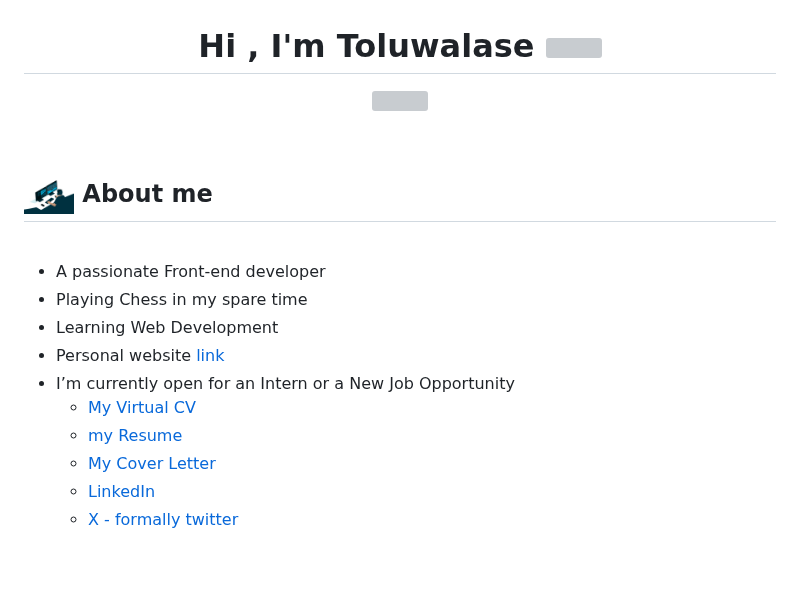
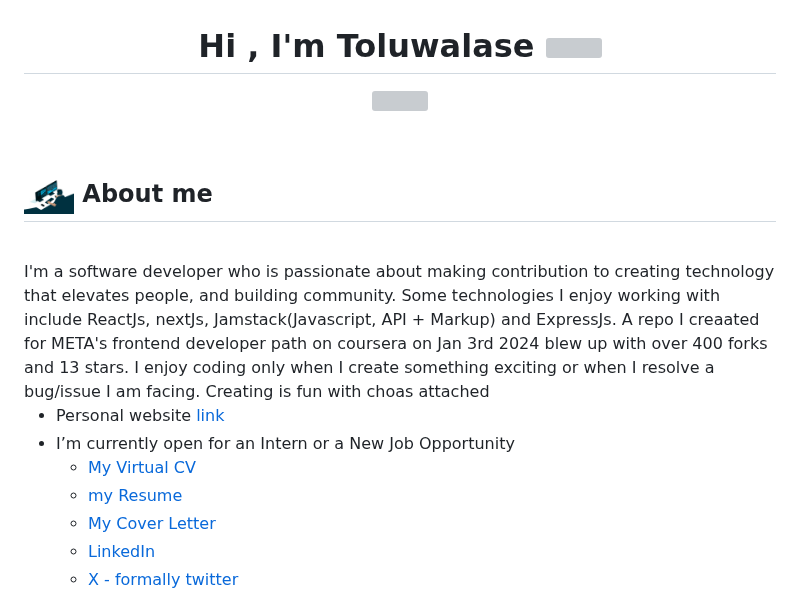
Before and after one commit to Tolux001/Tolux001, a Markdown page: README.md, the part around one of its changes. GitHub-like rendering; blank space fills up the shorter version; grey boxes are pictures that could not be loaded.

```diff
--- a/README.md
+++ b/README.md
@@ -6,12 +6,9 @@
 <br>
 
 ## <picture><img src = "./assets/mdImages/about_me.gif" width = 50px></picture> **About me**
+<br>
+I'm a software developer who is passionate about making contribution to creating technology that elevates people, and building community. Some technologies I enjoy working with include ReactJs, nextJs, Jamstack(Javascript, API + Markup) and ExpressJs. A repo I creaated for META's frontend developer path on coursera on Jan 3rd 2024 blew up with over 400 forks and 13 stars. I enjoy coding only when I create something exciting or when I resolve a bug/issue I am facing. Creating is fun with choas attached
 
-<br>
-
-- A passionate Front-end developer
-- Playing Chess in my spare time
-- Learning Web Development
 - Personal website [link](http://tolux-portfolio.netlify.app)
 - I’m currently open for an Intern or a New Job Opportunity
   - [My Virtual CV](https://read.cv/tolux001)
```
Also changed, not shown: other parts of README.md (+2 -2 lines).
